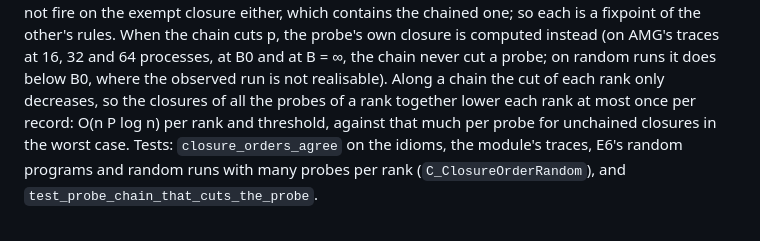
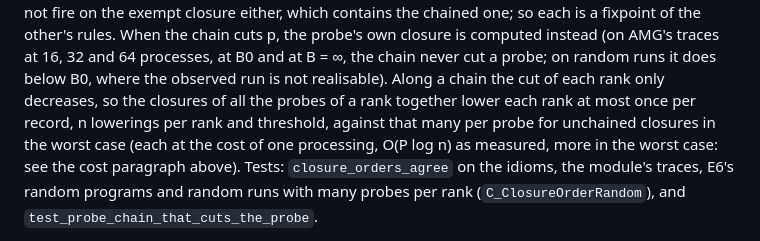
Before and after one commit to focs-lab/stretto, a Markdown page: docs/model.md, the part around one of its changes. Rendered like a GitHub page.

```diff
--- a/docs/model.md
+++ b/docs/model.md
@@ -199,8 +204,10 @@ When the chain cuts p, the probe's own closure is computed instead (on AMG's tra
 and 64 processes, at B0 and at B = ∞, the chain never cut a probe; on random runs it does below
 B0, where the observed run is not realisable). Along a chain the cut of each rank only
 decreases, so the closures of all the
-probes of a rank together lower each rank at most once per record: O(n P log n) per rank and
-threshold, against that much per probe for unchained closures in the worst case. Tests:
+probes of a rank together lower each rank at most once per record, n lowerings per rank and
+threshold, against that many per probe for unchained closures in the worst case (each at the
+cost of one processing, O(P log n) as measured, more in the worst case: see the cost
+paragraph above). Tests:
 `closure_orders_agree` on the idioms, the module's traces, E6's random programs and random runs
 with many probes per rank (`C_ClosureOrderRandom`), and `test_probe_chain_that_cuts_the_probe`.
 
```
Also changed, not shown: other parts of docs/model.md (+39 -10 lines).
